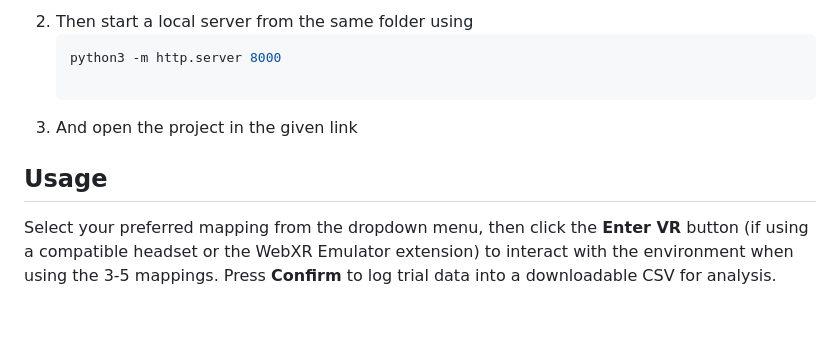
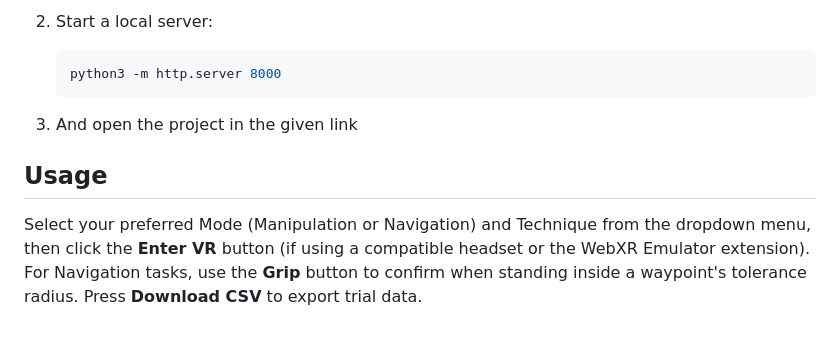
Before and after one commit to ferTakara/mac0623-A1, a Markdown page: README.md, the part around one of its changes. Drawn GitHub-style.

````diff
--- a/README.md
+++ b/README.md
@@ -41,9 +59,10 @@ This project requires no build tools or bundlers. It uses ES modules and imports
 
-2. Then start a local server from the same folder using
+2. Start a local server:
    ```bash
    python3 -m http.server 8000
+   ```
 
 3. And open the project in the given link
 
 ## Usage
-Select your preferred mapping from the dropdown menu, then click the **Enter VR** button (if using a compatible headset or the WebXR Emulator extension) to interact with the environment when using the 3-5 mappings. Press **Confirm** to log trial data into a downloadable CSV for analysis.
+Select your preferred Mode (Manipulation or Navigation) and Technique from the dropdown menu, then click the **Enter VR** button (if using a compatible headset or the WebXR Emulator extension). For Navigation tasks, use the **Grip** button to confirm when standing inside a waypoint's tolerance radius. Press **Download CSV** to export trial data.
````
Also changed, not shown: other parts of README.md (+38 -20 lines).
